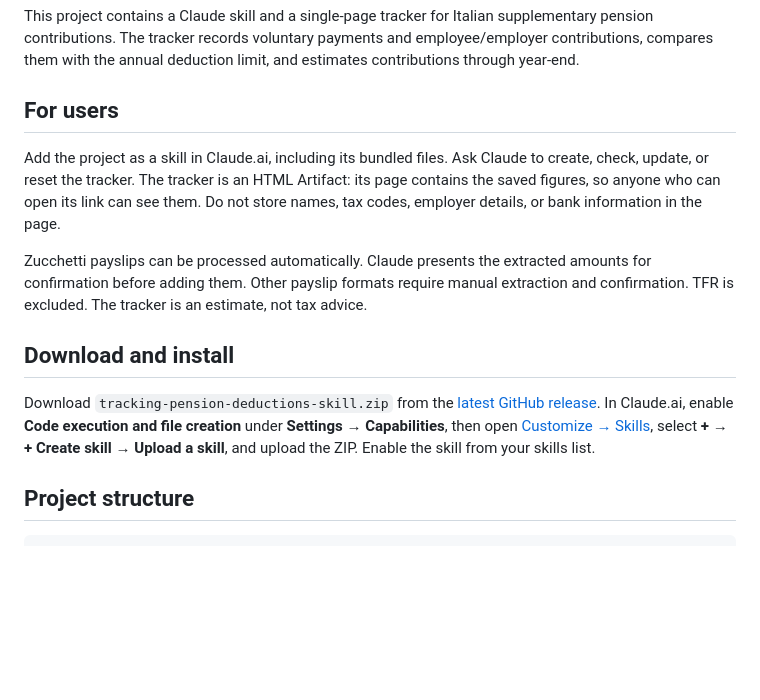
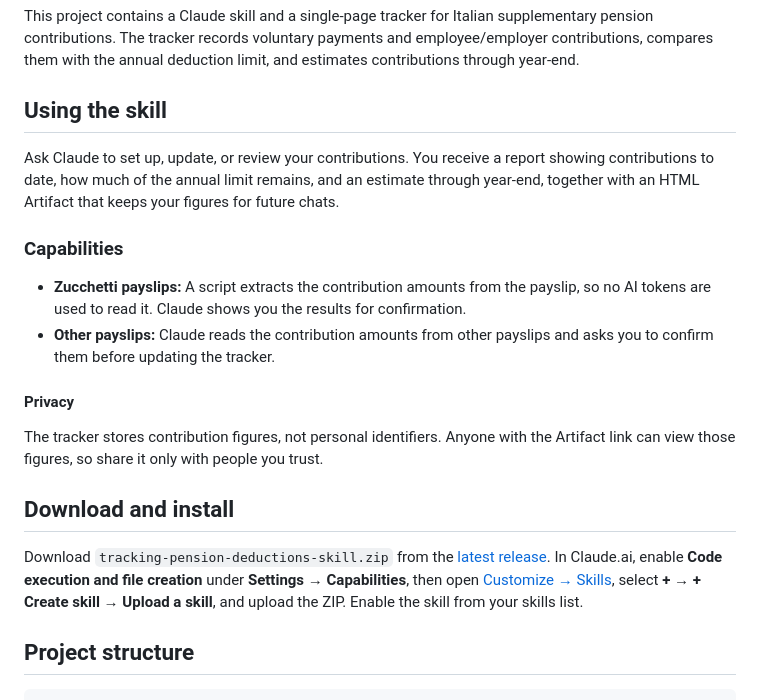
Before and after one commit to cdemeo92/tracking-pension-deductions, a Markdown page: README.md, the part around the change. GitHub-like rendering; blank space fills up the shorter version.

Commit message:
docs: update usage instructions and clarify capabilities in README.md

```diff
--- a/README.md
+++ b/README.md
@@ -2,15 +2,21 @@
 
 This project contains a Claude skill and a single-page tracker for Italian supplementary pension contributions. The tracker records voluntary payments and employee/employer contributions, compares them with the annual deduction limit, and estimates contributions through year-end.
 
-## For users
+## Using the skill
 
-Add the project as a skill in Claude.ai, including its bundled files. Ask Claude to create, check, update, or reset the tracker. The tracker is an HTML Artifact: its page contains the saved figures, so anyone who can open its link can see them. Do not store names, tax codes, employer details, or bank information in the page.
+Ask Claude to set up, update, or review your contributions. You receive a report showing contributions to date, how much of the annual limit remains, and an estimate through year-end, together with an HTML Artifact that keeps your figures for future chats.
 
-Zucchetti payslips can be processed automatically. Claude presents the extracted amounts for confirmation before adding them. Other payslip formats require manual extraction and confirmation. TFR is excluded. The tracker is an estimate, not tax advice.
+### Capabilities
+
+- **Zucchetti payslips:** A script extracts the contribution amounts from the payslip, so no AI tokens are used to read it. Claude shows you the results for confirmation.
+- **Other payslips:** Claude reads the contribution amounts from other payslips and asks you to confirm them before updating the tracker.
+
+#### Privacy
+The tracker stores contribution figures, not personal identifiers. Anyone with the Artifact link can view those figures, so share it only with people you trust.
 
 ## Download and install
 
-Download `tracking-pension-deductions-skill.zip` from the [latest GitHub release](https://github.com/cdemeo92/tracking-pension-deductions/releases). In Claude.ai, enable **Code execution and file creation** under **Settings → Capabilities**, then open [Customize → Skills](https://claude.ai/customize/skills), select **+ → + Create skill → Upload a skill**, and upload the ZIP. Enable the skill from your skills list.
+Download `tracking-pension-deductions-skill.zip` from the [latest release](https://github.com/cdemeo92/tracking-pension-deductions/releases). In Claude.ai, enable **Code execution and file creation** under **Settings → Capabilities**, then open [Customize → Skills](https://claude.ai/customize/skills), select **+ → + Create skill → Upload a skill**, and upload the ZIP. Enable the skill from your skills list.
 
 ## Project structure
 
```
